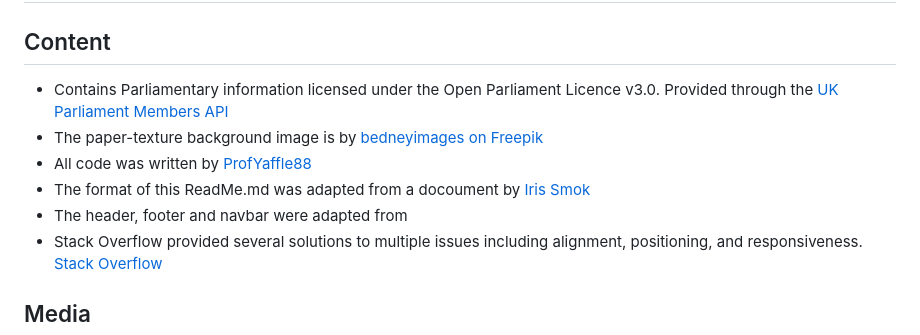
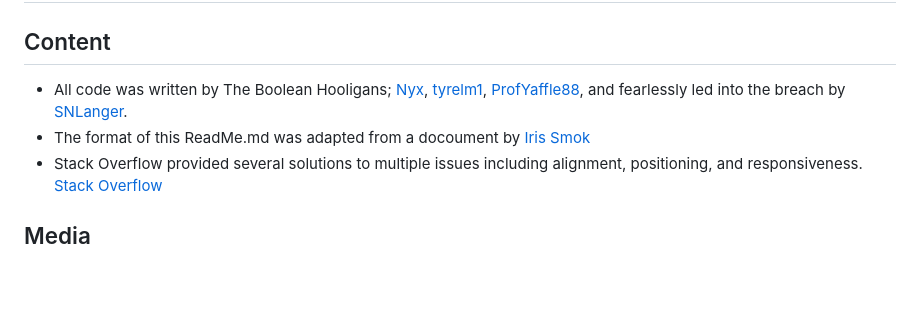
Before and after one commit to ProfYaffle88/movie-quiz, a Markdown page: README.md, the part around the change. Rendered like a GitHub page; blank space fills up the shorter version.

Commit message:
Amended error from template

```diff
--- a/README.md
+++ b/README.md
@@ -275,11 +275,8 @@ The W3C Markup Validator and W3C CSS Validator Services were used to check my co
 
 ## Content
 
-- Contains Parliamentary information licensed under the Open Parliament Licence v3.0. Provided through the [UK Parliament Members API](https://members-api.parliament.uk/index.html)
-- The paper-texture background image is by [bedneyimages on Freepik](https://www.freepik.com/free-photo/white-texture_946233.htm#query=paper%20background&position=0&from_view=search&track=ais&uuid=e0d76099-8e15-4dfe-8c4e-20760eaf5938)
-- All code was written by [ProfYaffle88](https://github.com/users/ProfYaffle88)
+- All code was written by The Boolean Hooligans; [Nyx](https://github.com/Bethan-McKenzie), [tyrelm1](https://github.com/tyrelm1), [ProfYaffle88](https://github.com/users/ProfYaffle88), and fearlessly led into the breach by [SNLanger](https://github.com/SNLanger).
 - The format of this ReadMe.md was adapted from a docoument by [Iris Smok](https://github.com/Iris-Smok)
-- The header, footer and navbar were adapted from
 - Stack Overflow provided several solutions to multiple issues including alignment, positioning, and responsiveness. [Stack Overflow](https://stackoverflow.com/questions)
 
 ## Media
```
